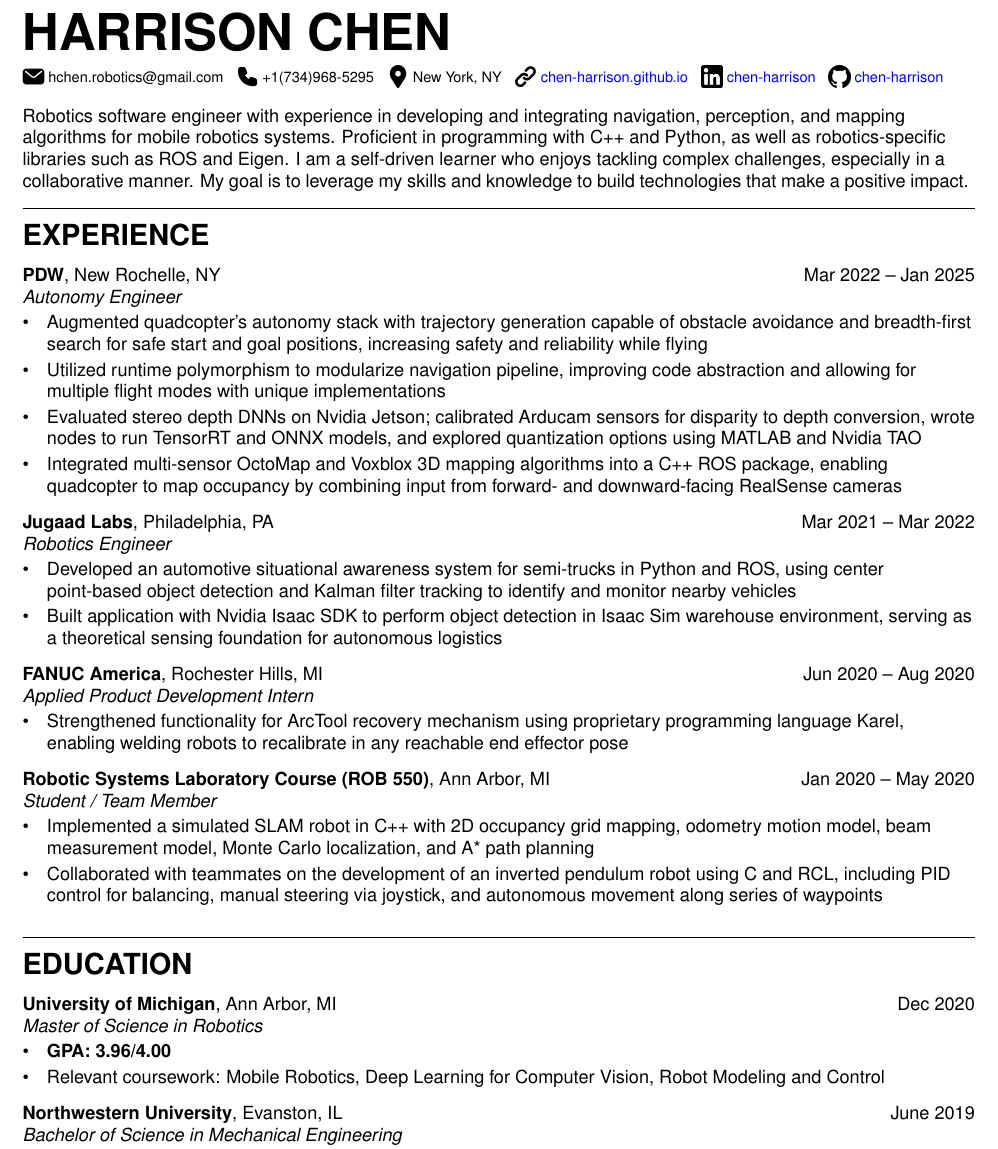
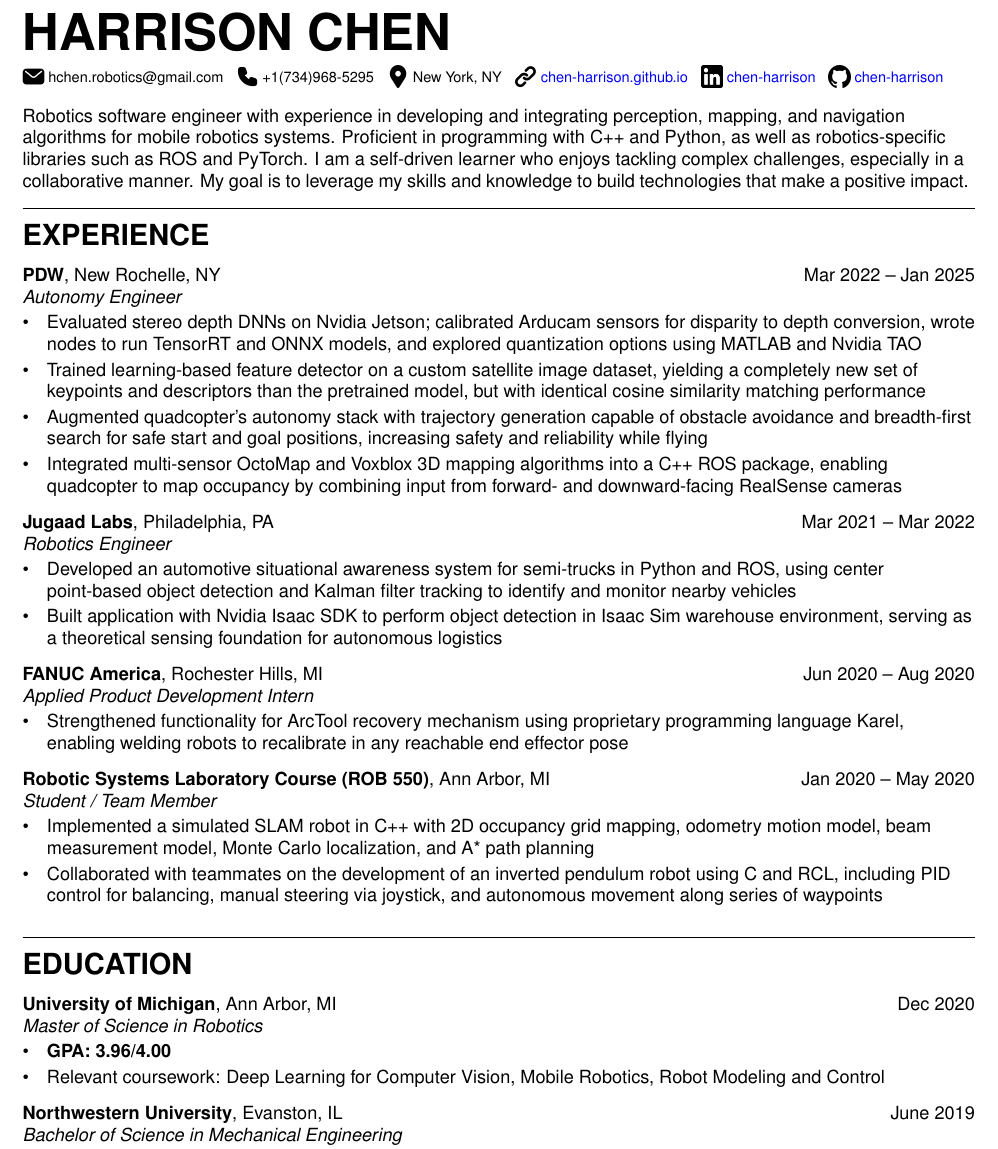
Before and after one commit to chen-harrison/resume, a LaTeX CV (resume.tex): part of the page, cut so that both start at the same text. Compiled offline with pdfLaTeX.

Commit message:
Tune Resume for Computer Vision Roles
- Swap PDW bullet about modularization for one about training XFeat
- Reorder words/courses for emphasis
- Mention PyTorch in summary

```diff
--- a/resume.tex
+++ b/resume.tex
@@ -12,11 +12,11 @@
 \urlinfo{github}{chen-harrison}{https://github.com/chen-harrison}
 
 \begin{personalstatement}
-  Robotics software engineer with experience in developing and integrating navigation,
-  perception, and mapping algorithms for mobile robotics systems. Proficient in
+  Robotics software engineer with experience in developing and integrating perception,
+  mapping, and navigation algorithms for mobile robotics systems. Proficient in
   programming with C++ and Python, as well as robotics-specific libraries such as ROS and
-  Eigen. I am a self-driven learner who enjoys tackling complex challenges, especially in
-  a collaborative manner. My goal is to leverage my skills and knowledge to build
+  PyTorch. I am a self-driven learner who enjoys tackling complex challenges, especially
+  in a collaborative manner. My goal is to leverage my skills and knowledge to build
   technologies that make a positive impact.
 \end{personalstatement}
 
@@ -24,14 +24,15 @@
 
 \entry{Autonomy Engineer}{PDW}{New Rochelle, NY}{Mar 2022 – Jan 2025}
 \begin{details}
+\item Evaluated stereo depth DNNs on Nvidia Jetson; calibrated Arducam sensors for
+  disparity to depth conversion, wrote nodes to run TensorRT and ONNX models, and
+  explored quantization options using MATLAB and Nvidia TAO
+\item Trained learning-based feature detector on a custom satellite image dataset,
+  yielding a completely new set of keypoints and descriptors than the pretrained model,
+  but with identical cosine similarity matching performance
 \item Augmented quadcopter’s autonomy stack with trajectory generation capable of
   obstacle avoidance and breadth-first search for safe start and goal positions,
   increasing safety and reliability while flying
-\item Utilized runtime polymorphism to modularize navigation pipeline, improving code
-  abstraction and allowing for multiple flight modes with unique implementations
-\item Evaluated stereo depth DNNs on Nvidia Jetson; calibrated Arducam sensors for
-  disparity to depth conversion, wrote nodes to run TensorRT and ONNX models, and
-  explored quantization options using MATLAB and Nvidia TAO
 \item Integrated multi-sensor OctoMap and Voxblox 3D mapping algorithms into a C++ ROS
   package, enabling quadcopter to map occupancy by combining input from forward- and
   downward-facing RealSense cameras
@@ -68,7 +69,7 @@ MI}{Jan 2020 – May 2020}
 \entry{Master of Science in Robotics}{University of Michigan}{Ann Arbor, MI}{Dec 2020}
 \begin{details}
 \item \textbf{GPA: 3.96/4.00}
-\item Relevant coursework: Mobile Robotics, Deep Learning for Computer Vision, Robot
+\item Relevant coursework: Deep Learning for Computer Vision, Mobile Robotics, Robot
   Modeling and Control
 \end{details}
 
```
Also changed, not shown: resume.pdf.
